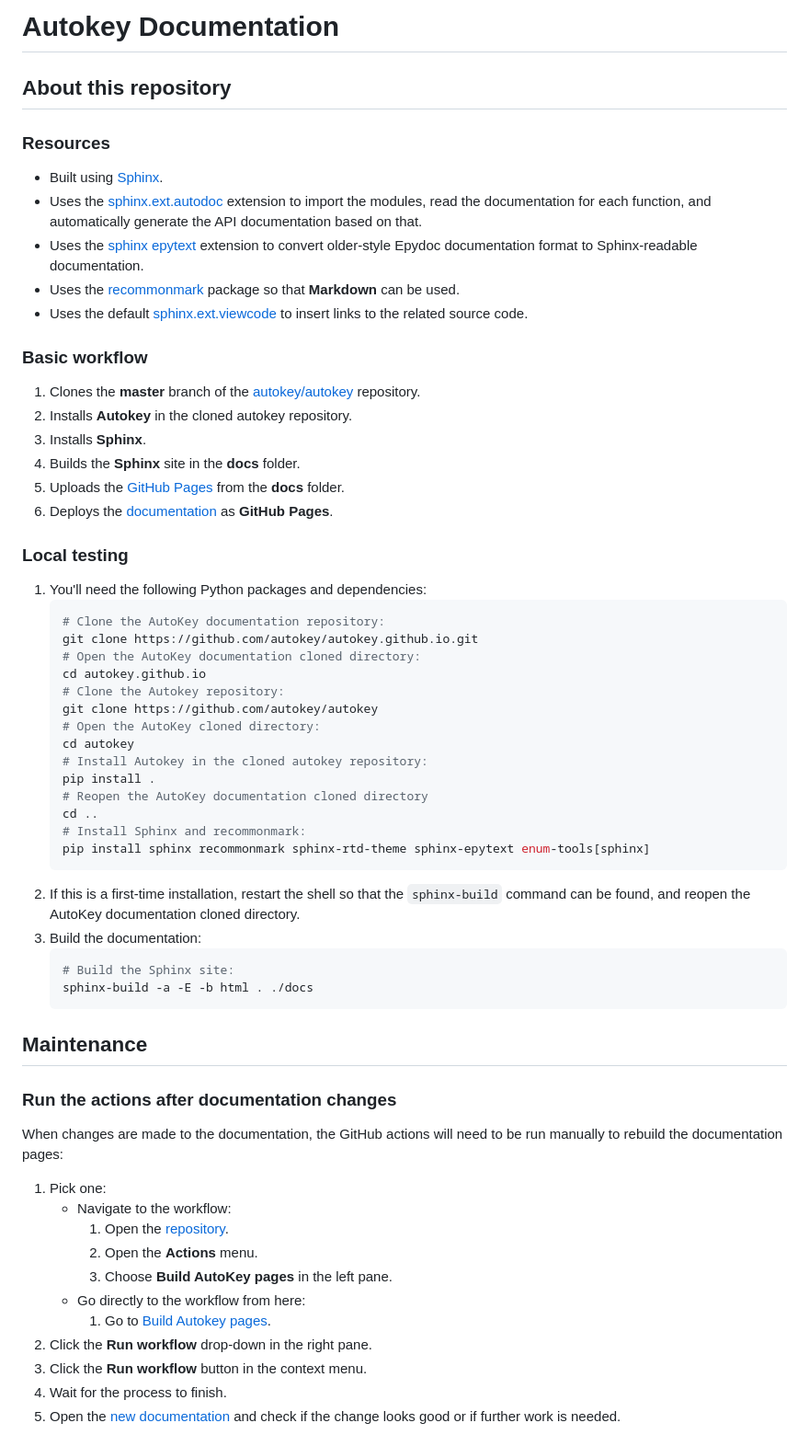
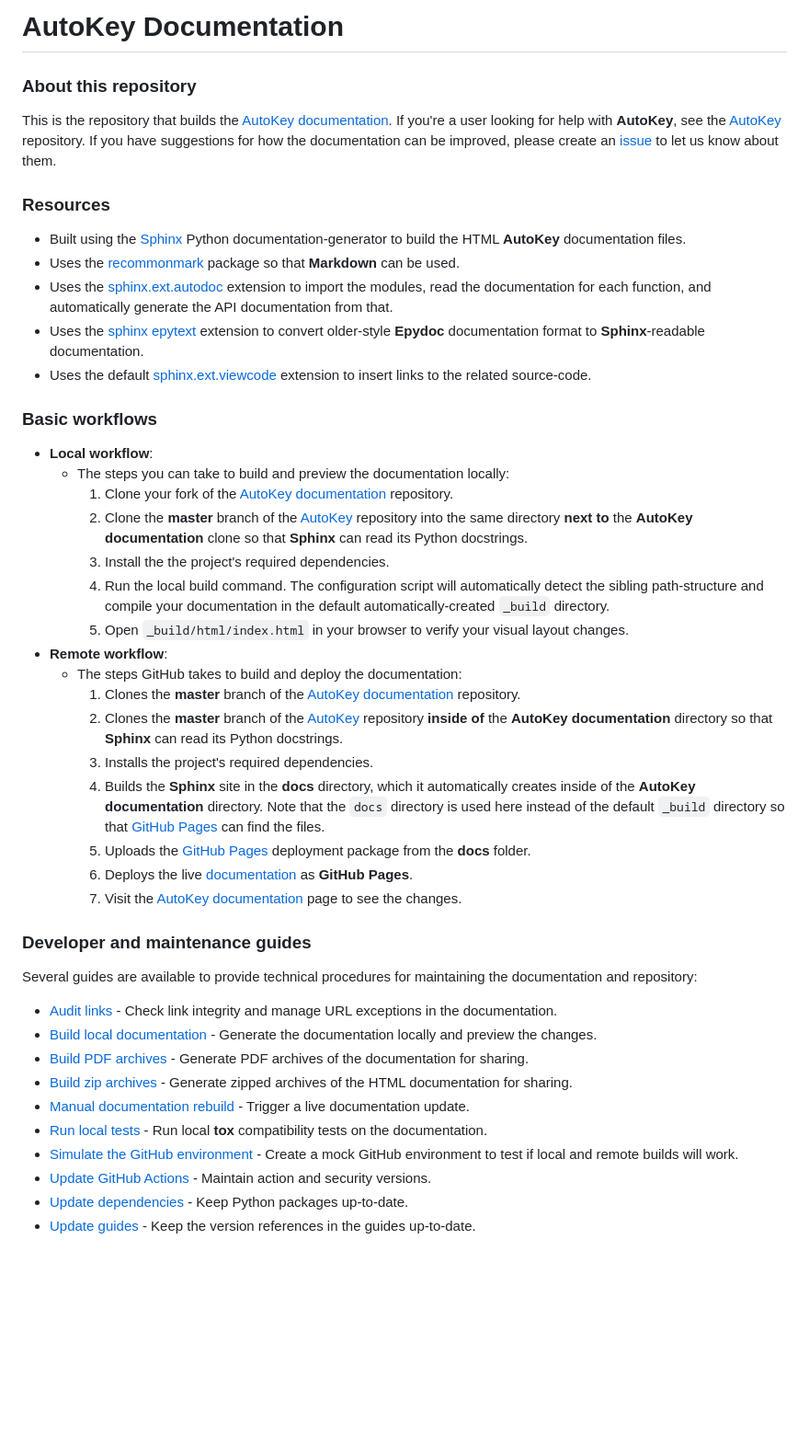
Before and after one commit to autokey/autokey.github.io, a Markdown page: README.md, the part around one of its changes. Shown at 92% size. GitHub-like rendering; blank space fills up the shorter version.

Commit message:
Refactor the README.md file
Update documentation formatting, structure, and contents.

````diff
--- a/README.md
+++ b/README.md
@@ -1,63 +1,43 @@
-# Autokey Documentation
+# AutoKey Documentation
 
-## About this repository
+### About this repository
+This is the repository that builds the [AutoKey documentation](https://autokey.github.io/index.html). If you're a user looking for help with **AutoKey**, see the [AutoKey](https://github.com/autokey/autokey) repository. If you have suggestions for how the documentation can be improved, please create an [issue](https://github.com/autokey/autokey.github.io/issues) to let us know about them. <!-- TODO: If you'd like to help build or maintain the documentation, please see the [CONTRIBUTORS.md](https://github.com/autokey/autokey.github.io/blob/master/CONTRIBUTORS.md) file. -->
 
 ### Resources
-* Built using [Sphinx](https://github.com/sphinx-doc/sphinx).
-* Uses the [sphinx.ext.autodoc](https://www.sphinx-doc.org/en/master/usage/extensions/autodoc.html) extension to import the modules, read the documentation for each function, and automatically generate the API documentation based on that.
-* Uses the [sphinx epytext](https://github.com/jayvdb/sphinx-epytext) extension to convert older-style Epydoc documentation format to Sphinx-readable documentation.
+* Built using the [Sphinx](https://github.com/sphinx-doc/sphinx) Python documentation-generator to build the HTML **AutoKey** documentation files.
 * Uses the [recommonmark](https://pypi.org/project/recommonmark/) package so that **Markdown** can be used.
-* Uses the default [sphinx.ext.viewcode](https://www.sphinx-doc.org/en/master/usage/extensions/viewcode.html) to insert links to the related source code.
+* Uses the [sphinx.ext.autodoc](https://www.sphinx-doc.org/en/master/usage/extensions/autodoc.html) extension to import the modules, read the documentation for each function, and automatically generate the API documentation from that.
+* Uses the [sphinx epytext](https://github.com/jayvdb/sphinx-epytext) extension to convert older-style **Epydoc** documentation format to **Sphinx**-readable documentation.
+* Uses the default [sphinx.ext.viewcode](https://www.sphinx-doc.org/en/master/usage/extensions/viewcode.html) extension to insert links to the related source-code.
 
-### Basic workflow
-1. Clones the **master** branch of the [autokey/autokey](https://github.com/autokey/autokey) repository.
-2. Installs **Autokey** in the cloned autokey repository.
-3. Installs **Sphinx**.
-4. Builds the **Sphinx** site in the **docs** folder.
-5. Uploads the [GitHub Pages](https://pages.github.com/) from the **docs** folder.
-6. Deploys the [documentation](https://autokey.github.io/index.html) as **GitHub Pages**.
+### Basic workflows
+* **Local workflow**:
+  * The steps you can take to build and preview the documentation locally:
+    1. Clone your fork of the [AutoKey documentation](https://github.com/autokey/autokey.github.io) repository.
+    2. Clone the **master** branch of the [AutoKey](https://github.com/autokey/autokey) repository into the same directory **next to** the **AutoKey documentation** clone so that **Sphinx** can read its Python docstrings.
+    3. Install the the project's required dependencies.
+    4. Run the local build command. The configuration script will automatically detect the sibling path-structure and compile your documentation in the default automatically-created `_build` directory.
+    5. Open `_build/html/index.html` in your browser to verify your visual layout changes.
+* **Remote workflow**:
+  * The steps GitHub takes to build and deploy the documentation:
+    1. Clones the **master** branch of the [AutoKey documentation](https://github.com/autokey/autokey.github.io) repository.
+    2. Clones the **master** branch of the [AutoKey](https://github.com/autokey/autokey) repository **inside of** the **AutoKey documentation** directory so that **Sphinx** can read its Python docstrings.
+    3. Installs the project's required dependencies.
+    4. Builds the **Sphinx** site in the **docs** directory, which it automatically creates inside of the **AutoKey documentation** directory. Note that the `docs` directory is used here instead of the default `_build` directory so that [GitHub Pages](https://docs.github.com/en/pages) can find the files.
+    5. Uploads the [GitHub Pages](https://docs.github.com/en/pages) deployment package from the **docs** folder.
+    6. Deploys the live [documentation](https://autokey.github.io/index.html) as **GitHub Pages**.
+    7. Visit the [AutoKey documentation](https://autokey.github.io/index.html) page to see the changes.
 
+### Developer and maintenance guides
+Several guides are available to provide technical procedures for maintaining the documentation and repository:
+* [Audit links](https://github.com/autokey/autokey.github.io/blob/master/guides/audit-links.md) - Check link integrity and manage URL exceptions in the documentation.
+* [Build local documentation](https://github.com/autokey/autokey.github.io/blob/master/guides/build-local.md) - Generate the documentation locally and preview the changes.
+* [Build PDF archives](https://github.com/autokey/autokey.github.io/blob/master/guides/build-pdf.md) - Generate PDF archives of the documentation for sharing.
+* [Build zip archives](https://github.com/autokey/autokey.github.io/blob/master/guides/build-zip.md) - Generate zipped archives of the HTML documentation for sharing.
+* [Manual documentation rebuild](https://github.com/autokey/autokey.github.io/blob/master/guides/rebuild-site.md) - Trigger a live documentation update.
+* [Run local tests](https://github.com/autokey/autokey.github.io/blob/master/guides/test-local.md) - Run local **tox** compatibility tests on the documentation.
+* [Simulate the GitHub environment](https://github.com/autokey/autokey.github.io/blob/master/guides/mock-github.md) - Create a mock GitHub environment to test if local and remote builds will work.
+* [Update GitHub Actions](https://github.com/autokey/autokey.github.io/blob/master/guides/bump-actions.md) - Maintain action and security versions.
+* [Update dependencies](https://github.com/autokey/autokey.github.io/blob/master/guides/bump-dependencies.md) - Keep Python packages up-to-date.
+* [Update guides](https://github.com/autokey/autokey.github.io/blob/master/guides/bump-references-in-guides.md) - Keep the version references in the guides up-to-date.
 
-### Local testing
-1. You'll need the following Python packages and dependencies:
-   ```bash
-   # Clone the AutoKey documentation repository:
-   git clone https://github.com/autokey/autokey.github.io.git
-   # Open the AutoKey documentation cloned directory:
-   cd autokey.github.io
-   # Clone the Autokey repository:
-   git clone https://github.com/autokey/autokey
-   # Open the AutoKey cloned directory:
-   cd autokey
-   # Install Autokey in the cloned autokey repository:
-   pip install .
-   # Reopen the AutoKey documentation cloned directory
-   cd ..
-   # Install Sphinx and recommonmark:
-   pip install sphinx recommonmark sphinx-rtd-theme sphinx-epytext enum-tools[sphinx]
-   ```
-2. If this is a first-time installation, restart the shell so that the `sphinx-build` command can be found, and reopen the AutoKey documentation cloned directory.
-3. Build the documentation:
-   ```bash
-   # Build the Sphinx site:
-   sphinx-build -a -E -b html . ./docs
-   ```
-
-
-## Maintenance
-
-### Run the actions after documentation changes
-When changes are made to the documentation, the GitHub actions will need to be run manually to rebuild the documentation pages:
-1. Pick one:
-   * Navigate to the workflow:
-     1. Open the [repository](https://github.com/autokey/autokey.github.io).
-     2. Open the **Actions** menu.
-     3. Choose **Build AutoKey pages** in the left pane.
-   * Go directly to the workflow from here:
-     1. Go to [Build Autokey pages](https://github.com/autokey/autokey.github.io/actions/workflows/pages.yml).
-2. Click the **Run workflow** drop-down in the right pane.
-3. Click the **Run workflow** button in the context menu.
-4. Wait for the process to finish.
-5. Open the [new documentation](https://autokey.github.io/index.html) and check if the change looks good or if further work is needed.
-
-
````
Also changed, not shown: other parts of README.md (+4 -50 lines).
